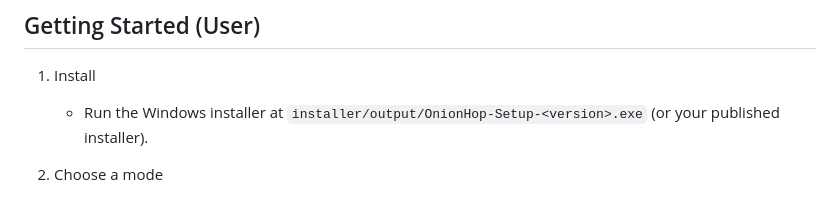
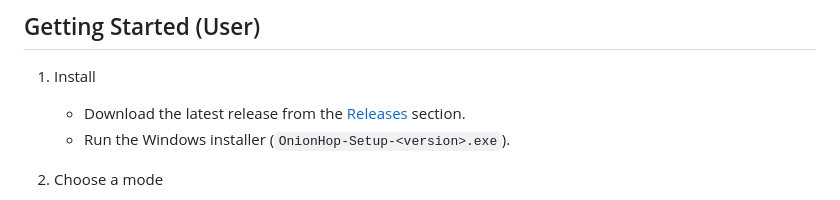
Before and after one commit to center2055/OnionHop, a Markdown page: README.md, the part around one of its changes. Drawn GitHub-style.

Commit message:
Add download button and update installation instructions to point to releases

```diff
--- a/README.md
+++ b/README.md
@@ -23,7 +29,8 @@ It includes a **Hybrid** option (browser-only via Tor in TUN mode) and an option
 ## Getting Started (User)
 
 1) Install
-   - Run the Windows installer at `installer/output/OnionHop-Setup-<version>.exe` (or your published installer).
+   - Download the latest release from the [Releases](https://github.com/center2055/OnionHop/releases) section.
+   - Run the Windows installer (`OnionHop-Setup-<version>.exe`).
 
 2) Choose a mode
    - **Proxy Mode (no admin):** Sets Windows proxy to Tor SOCKS (best compatibility).
```
Also changed, not shown: other parts of README.md (+6 -0 lines).
